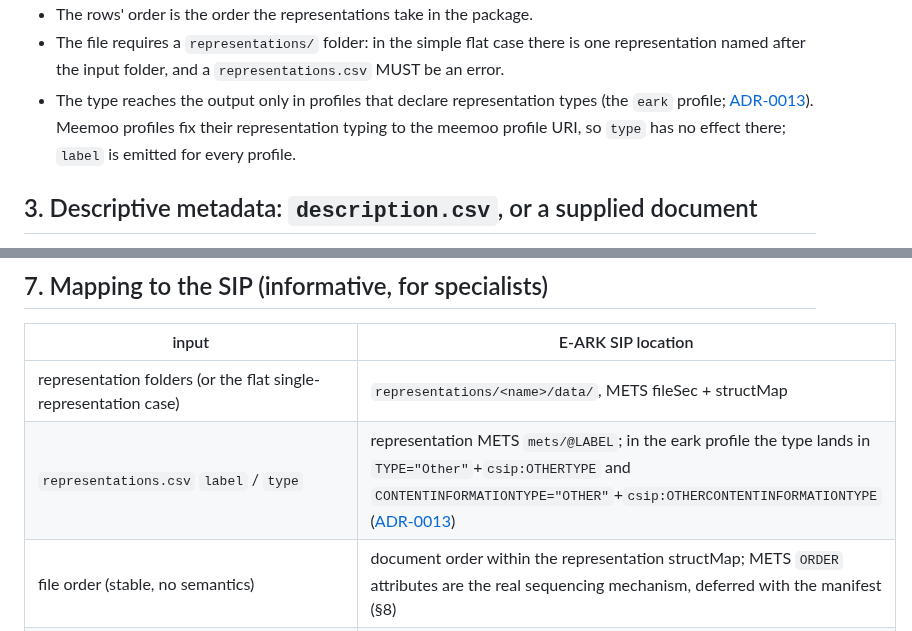
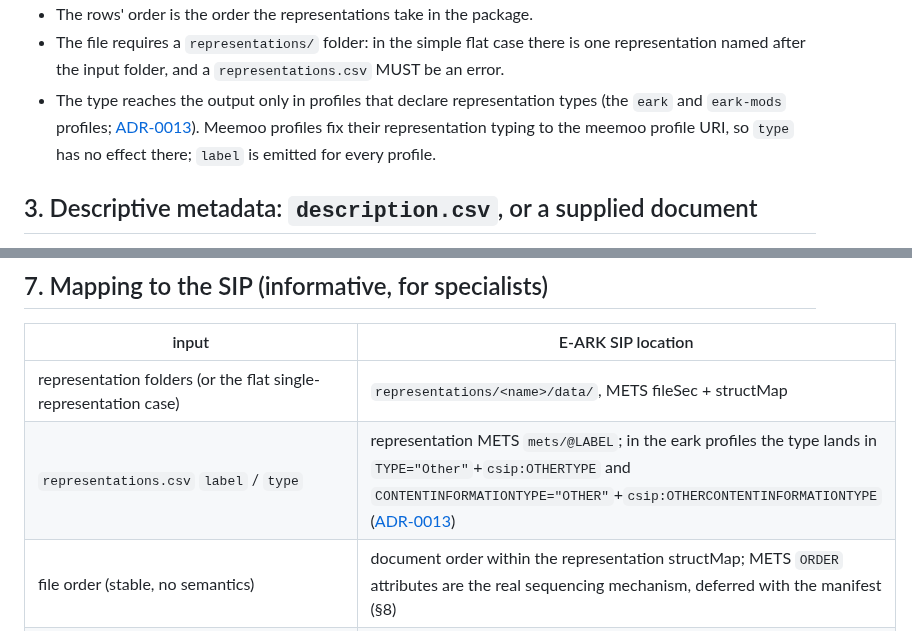
Before and after one commit to ugent-library/sip-creator, a Markdown page: docs/input-spec.md, 2 parts joined by grey strips. GitHub-like rendering.

Commit message:
Fixed: docs say both eark profiles write the representation type
Co-Authored-By: Claude Opus 5.5 <noreply@anthropic.com>

```diff
--- a/docs/input-spec.md
+++ b/docs/input-spec.md
@@ -73,7 +73,7 @@ access,Access copy (PDF),access
 - `label` and `type` values are emitted into the package's XML verbatim, so the characters `< > & "` MUST be an error.
 - The rows' order is the order the representations take in the package.
 - The file requires a `representations/` folder: in the simple flat case there is one representation named after the input folder, and a `representations.csv` MUST be an error.
-- The type reaches the output only in profiles that declare representation types (the `eark` profile; [ADR-0013](decisions/0013-representation-type-from-label.md)). Meemoo profiles fix their representation typing to the meemoo profile URI, so `type` has no effect there; `label` is emitted for every profile.
+- The type reaches the output only in profiles that declare representation types (the `eark` and `eark-mods` profiles; [ADR-0013](decisions/0013-representation-type-from-label.md)). Meemoo profiles fix their representation typing to the meemoo profile URI, so `type` has no effect there; `label` is emitted for every profile.
 
 ## 3. Descriptive metadata: `description.csv`, or a supplied document
 
@@ -202,7 +202,7 @@ Deliberate trade-off: because organization details come from configuration, an i
 | input | E-ARK SIP location |
 |---|---|
 | representation folders (or the flat single-representation case) | `representations/<name>/data/`, METS fileSec + structMap |
-| `representations.csv` `label` / `type` | representation METS `mets/@LABEL`; in the eark profile the type lands in `TYPE="Other"`+`csip:OTHERTYPE` and `CONTENTINFORMATIONTYPE="OTHER"`+`csip:OTHERCONTENTINFORMATIONTYPE` ([ADR-0013](decisions/0013-representation-type-from-label.md)) |
+| `representations.csv` `label` / `type` | representation METS `mets/@LABEL`; in the eark profiles the type lands in `TYPE="Other"`+`csip:OTHERTYPE` and `CONTENTINFORMATIONTYPE="OTHER"`+`csip:OTHERCONTENTINFORMATIONTYPE` ([ADR-0013](decisions/0013-representation-type-from-label.md)) |
 | file order (stable, no semantics) | document order within the representation structMap; METS `ORDER` attributes are the real sequencing mechanism, deferred with the manifest (§8) |
 | `documentation/` (package and representation level) | `documentation/` folders, conformant per CSIPSTR16; METS fileSec `USE="DOCUMENTATION"` |
 | `description.csv` keys under `basic` | the meemoo table's elements, mapped as `dcterms:*` (`identifier`→`dcterms:identifier`, `rightsholder`→`dcterms:rightsHolder`, `ispartof`→`dcterms:isPartOf`, the rest 1:1) and `schema:*` (`artmedium`→`schema:artMedium`, `artform`→`schema:artform`), in `metadata/descriptive/dc+schema.xml`, METS dmdSec |
```
Also changed, not shown: docs/sip-creator-design.md (+1 -1 lines).
